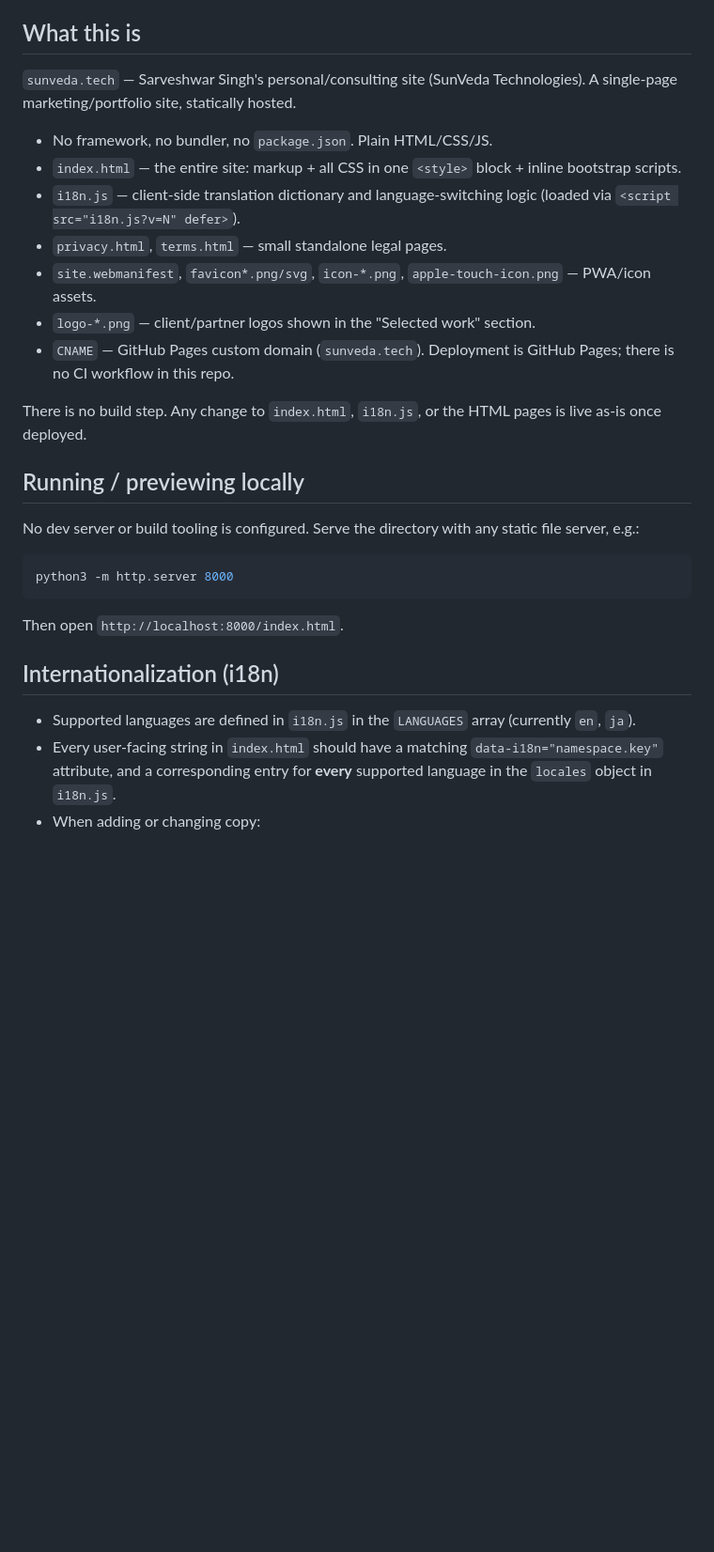
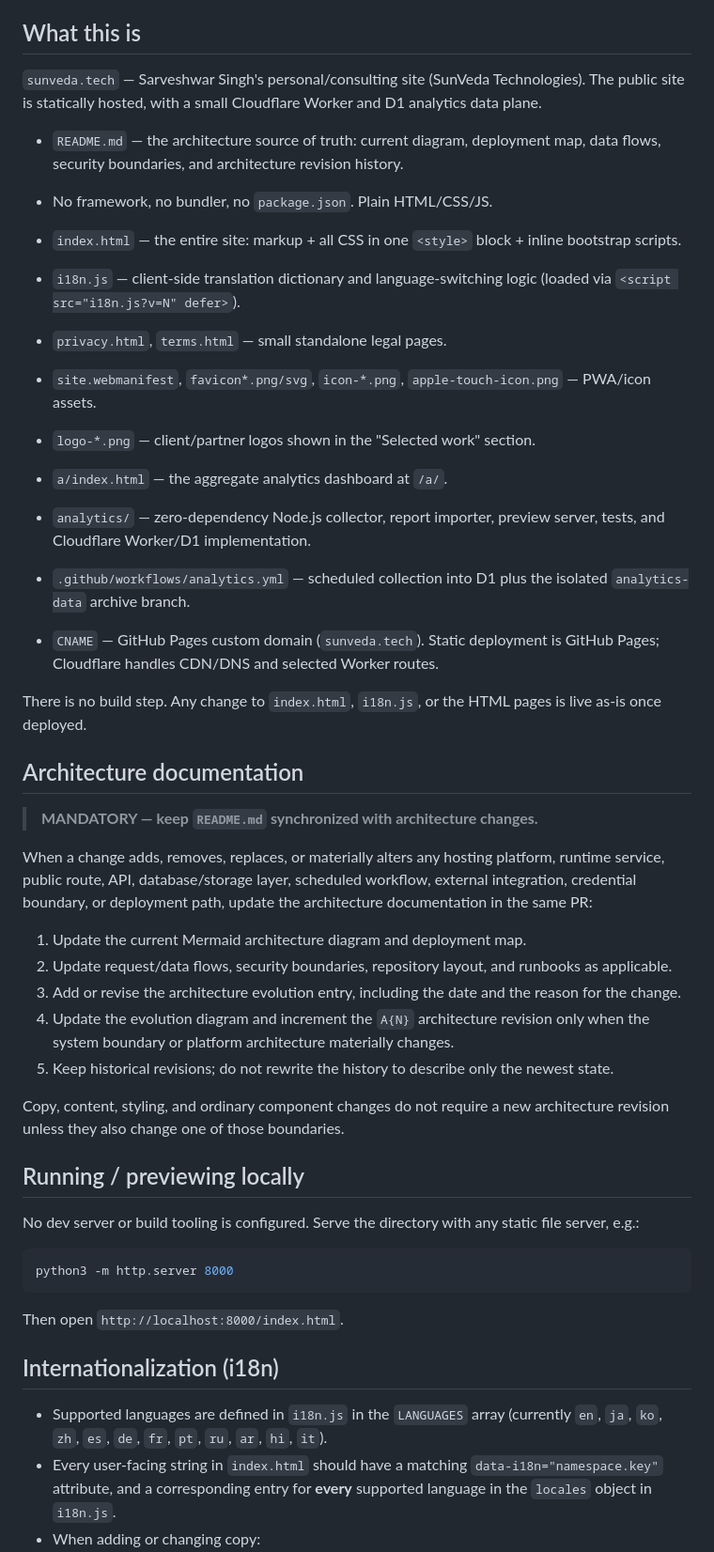
Before and after one commit to sunveda/sunveda.tech, a Markdown page: AGENTS.md, the part around the change. Shown: that part at 94% size. Drawn GitHub-style; blank space fills up the shorter version.

Commit message:
docs: add evolving architecture reference

```diff
--- a/AGENTS.md
+++ b/AGENTS.md
@@ -4,7 +4,9 @@ Instructions for any AI coding agent (Claude, Copilot, Cursor, Codex, etc.) work
 
 ## What this is
 
-`sunveda.tech` — Sarveshwar Singh's personal/consulting site (SunVeda Technologies). A single-page marketing/portfolio site, statically hosted.
+`sunveda.tech` — Sarveshwar Singh's personal/consulting site (SunVeda Technologies). The public site is statically hosted, with a small Cloudflare Worker and D1 analytics data plane.
+
+- `README.md` — the architecture source of truth: current diagram, deployment map, data flows, security boundaries, and architecture revision history.
 
 - No framework, no bundler, no `package.json`. Plain HTML/CSS/JS.
 - `index.html` — the entire site: markup + all CSS in one `<style>` block + inline bootstrap scripts.
@@ -12,9 +14,30 @@ Instructions for any AI coding agent (Claude, Copilot, Cursor, Codex, etc.) work
 - `privacy.html`, `terms.html` — small standalone legal pages.
 - `site.webmanifest`, `favicon*.png/svg`, `icon-*.png`, `apple-touch-icon.png` — PWA/icon assets.
 - `logo-*.png` — client/partner logos shown in the "Selected work" section.
-- `CNAME` — GitHub Pages custom domain (`sunveda.tech`). Deployment is GitHub Pages; there is no CI workflow in this repo.
+- `a/index.html` — the aggregate analytics dashboard at `/a/`.
+- `analytics/` — zero-dependency Node.js collector, report importer, preview server, tests, and Cloudflare Worker/D1 implementation.
+- `.github/workflows/analytics.yml` — scheduled collection into D1 plus the isolated `analytics-data` archive branch.
+- `CNAME` — GitHub Pages custom domain (`sunveda.tech`). Static deployment is GitHub Pages; Cloudflare handles CDN/DNS and selected Worker routes.
 
 There is no build step. Any change to `index.html`, `i18n.js`, or the HTML pages is live as-is once deployed.
+
+## Architecture documentation
+
+> **MANDATORY — keep `README.md` synchronized with architecture changes.**
+
+When a change adds, removes, replaces, or materially alters any hosting
+platform, runtime service, public route, API, database/storage layer, scheduled
+workflow, external integration, credential boundary, or deployment path, update
+the architecture documentation in the same PR:
+
+1. Update the current Mermaid architecture diagram and deployment map.
+2. Update request/data flows, security boundaries, repository layout, and runbooks as applicable.
+3. Add or revise the architecture evolution entry, including the date and the reason for the change.
+4. Update the evolution diagram and increment the `A{N}` architecture revision only when the system boundary or platform architecture materially changes.
+5. Keep historical revisions; do not rewrite the history to describe only the newest state.
+
+Copy, content, styling, and ordinary component changes do not require a new
+architecture revision unless they also change one of those boundaries.
 
 ## Running / previewing locally
 
@@ -28,7 +51,7 @@ Then open `http://localhost:8000/index.html`.
 
 ## Internationalization (i18n)
 
-- Supported languages are defined in `i18n.js` in the `LANGUAGES` array (currently `en`, `ja`).
+- Supported languages are defined in `i18n.js` in the `LANGUAGES` array (currently `en`, `ja`, `ko`, `zh`, `es`, `de`, `fr`, `pt`, `ru`, `ar`, `hi`, `it`).
 - Every user-facing string in `index.html` should have a matching `data-i18n="namespace.key"` attribute, and a corresponding entry for **every** supported language in the `locales` object in `i18n.js`.
 - When adding or changing copy:
   1. Add/update the key in `locales.en` (and every other locale — do not leave a language missing a key).
```
Also changed, not shown: README.md (added, +209 -0 lines).
